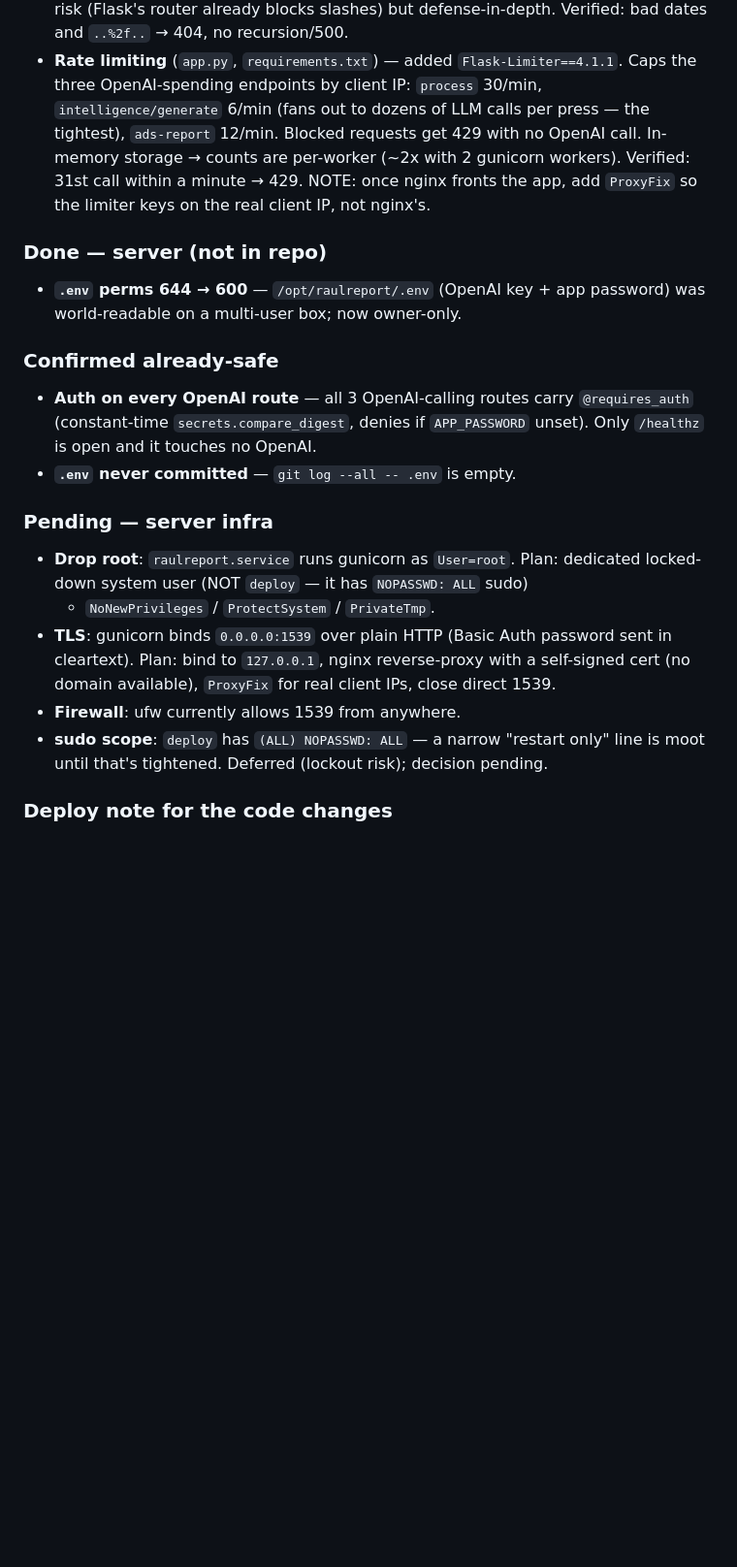
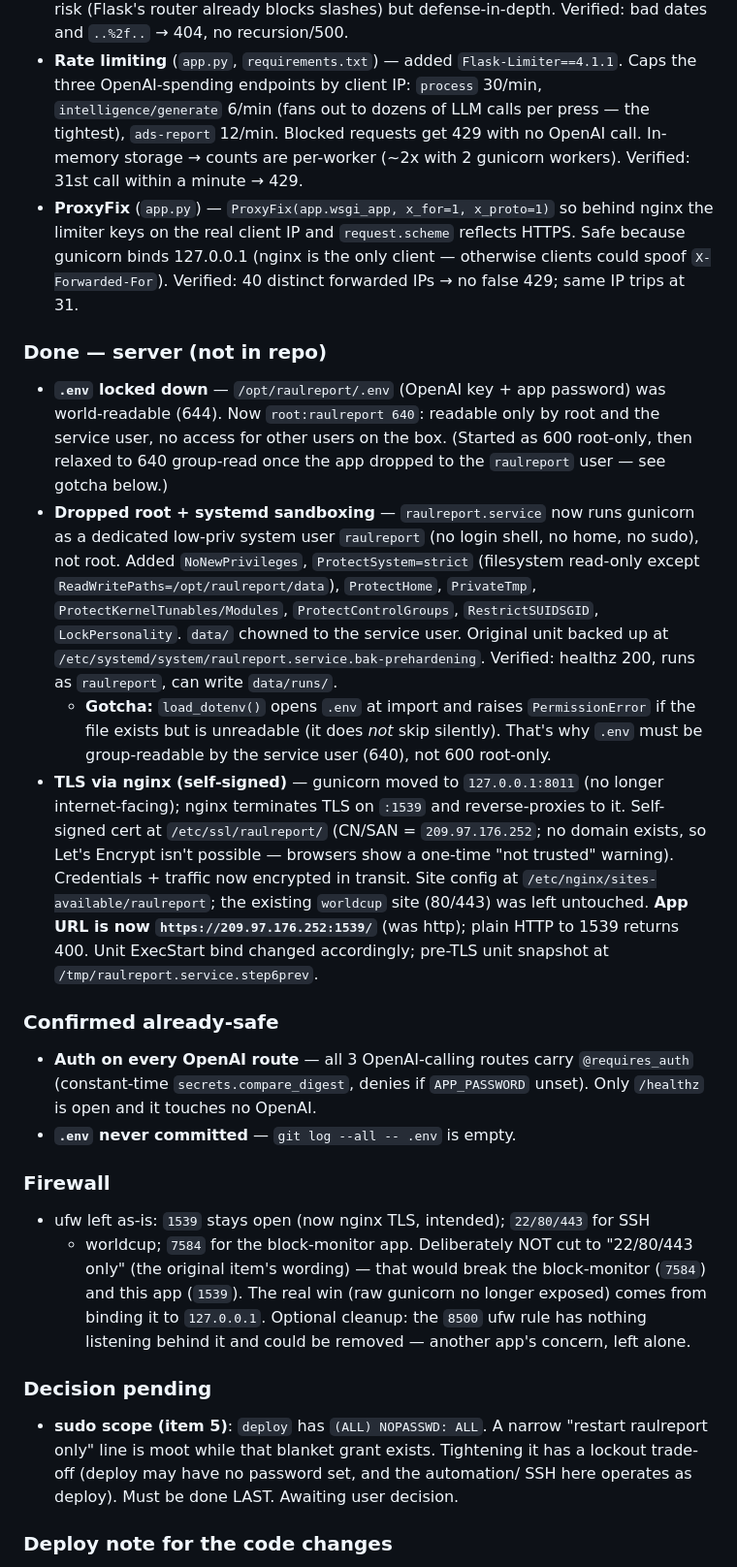
Before and after one commit to free-plinko-game/raulreport, a Markdown page: done.md, the part around the change. Shown at 97% size. Drawn GitHub-style; blank space fills up the shorter version.

Commit message:
Docs: record systemd hardening + nginx TLS in done.md
Co-Authored-By: Claude Opus 4.8 (1M context) <noreply@anthropic.com>

```diff
--- a/done.md
+++ b/done.md
@@ -250,12 +250,39 @@ key (budget-abuse risk). Findings worked most-dangerous-first; status below.
   `intelligence/generate` 6/min (fans out to dozens of LLM calls per press — the
   tightest), `ads-report` 12/min. Blocked requests get 429 with no OpenAI call.
   In-memory storage → counts are per-worker (~2x with 2 gunicorn workers).
-  Verified: 31st call within a minute → 429. NOTE: once nginx fronts the app, add
-  `ProxyFix` so the limiter keys on the real client IP, not nginx's.
+  Verified: 31st call within a minute → 429.
+- **ProxyFix** (`app.py`) — `ProxyFix(app.wsgi_app, x_for=1, x_proto=1)` so behind
+  nginx the limiter keys on the real client IP and `request.scheme` reflects HTTPS.
+  Safe because gunicorn binds 127.0.0.1 (nginx is the only client — otherwise
+  clients could spoof `X-Forwarded-For`). Verified: 40 distinct forwarded IPs →
+  no false 429; same IP trips at 31.
 
 ### Done — server (not in repo)
-- **`.env` perms 644 → 600** — `/opt/raulreport/.env` (OpenAI key + app password)
-  was world-readable on a multi-user box; now owner-only.
+- **`.env` locked down** — `/opt/raulreport/.env` (OpenAI key + app password) was
+  world-readable (644). Now `root:raulreport 640`: readable only by root and the
+  service user, no access for other users on the box. (Started as 600 root-only,
+  then relaxed to 640 group-read once the app dropped to the `raulreport` user —
+  see gotcha below.)
+- **Dropped root + systemd sandboxing** — `raulreport.service` now runs gunicorn as
+  a dedicated low-priv system user `raulreport` (no login shell, no home, no sudo),
+  not root. Added `NoNewPrivileges`, `ProtectSystem=strict` (filesystem read-only
+  except `ReadWritePaths=/opt/raulreport/data`), `ProtectHome`, `PrivateTmp`,
+  `ProtectKernelTunables/Modules`, `ProtectControlGroups`, `RestrictSUIDSGID`,
+  `LockPersonality`. `data/` chowned to the service user. Original unit backed up at
+  `/etc/systemd/system/raulreport.service.bak-prehardening`. Verified: healthz 200,
+  runs as `raulreport`, can write `data/runs/`.
+  - **Gotcha:** `load_dotenv()` opens `.env` at import and raises `PermissionError`
+    if the file exists but is unreadable (it does *not* skip silently). That's why
+    `.env` must be group-readable by the service user (640), not 600 root-only.
+- **TLS via nginx (self-signed)** — gunicorn moved to `127.0.0.1:8011` (no longer
+  internet-facing); nginx terminates TLS on `:1539` and reverse-proxies to it.
+  Self-signed cert at `/etc/ssl/raulreport/` (CN/SAN = `209.97.176.252`; no domain
+  exists, so Let's Encrypt isn't possible — browsers show a one-time "not trusted"
+  warning). Credentials + traffic now encrypted in transit. Site config at
+  `/etc/nginx/sites-available/raulreport`; the existing `worldcup` site (80/443)
+  was left untouched. **App URL is now `https://209.97.176.252:1539/`** (was http);
+  plain HTTP to 1539 returns 400. Unit ExecStart bind changed accordingly; pre-TLS
+  unit snapshot at `/tmp/raulreport.service.step6prev`.
 
 ### Confirmed already-safe
 - **Auth on every OpenAI route** — all 3 OpenAI-calling routes carry
@@ -263,16 +290,19 @@ key (budget-abuse risk). Findings worked most-dangerous-first; status below.
   `APP_PASSWORD` unset). Only `/healthz` is open and it touches no OpenAI.
 - **`.env` never committed** — `git log --all -- .env` is empty.
 
-### Pending — server infra
-- **Drop root**: `raulreport.service` runs gunicorn as `User=root`. Plan:
-  dedicated locked-down system user (NOT `deploy` — it has `NOPASSWD: ALL` sudo)
-  + `NoNewPrivileges` / `ProtectSystem` / `PrivateTmp`.
-- **TLS**: gunicorn binds `0.0.0.0:1539` over plain HTTP (Basic Auth password sent
-  in cleartext). Plan: bind to `127.0.0.1`, nginx reverse-proxy with a self-signed
-  cert (no domain available), `ProxyFix` for real client IPs, close direct 1539.
-- **Firewall**: ufw currently allows 1539 from anywhere.
-- **sudo scope**: `deploy` has `(ALL) NOPASSWD: ALL` — a narrow "restart only" line
-  is moot until that's tightened. Deferred (lockout risk); decision pending.
+### Firewall
+- ufw left as-is: `1539` stays open (now nginx TLS, intended); `22/80/443` for SSH
+  + worldcup; `7584` for the block-monitor app. Deliberately NOT cut to "22/80/443
+  only" (the original item's wording) — that would break the block-monitor (`7584`)
+  and this app (`1539`). The real win (raw gunicorn no longer exposed) comes from
+  binding it to `127.0.0.1`. Optional cleanup: the `8500` ufw rule has nothing
+  listening behind it and could be removed — another app's concern, left alone.
+
+### Decision pending
+- **sudo scope (item 5)**: `deploy` has `(ALL) NOPASSWD: ALL`. A narrow
+  "restart raulreport only" line is moot while that blanket grant exists. Tightening
+  it has a lockout trade-off (deploy may have no password set, and the automation/
+  SSH here operates as deploy). Must be done LAST. Awaiting user decision.
 
 ### Deploy note for the code changes
 On the server: `git pull` in `/opt/raulreport`, then `pip install -r
```
